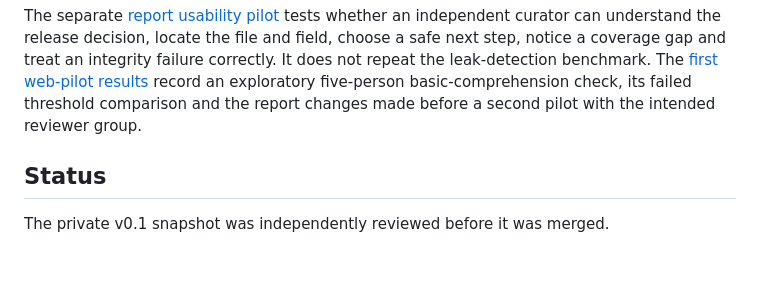
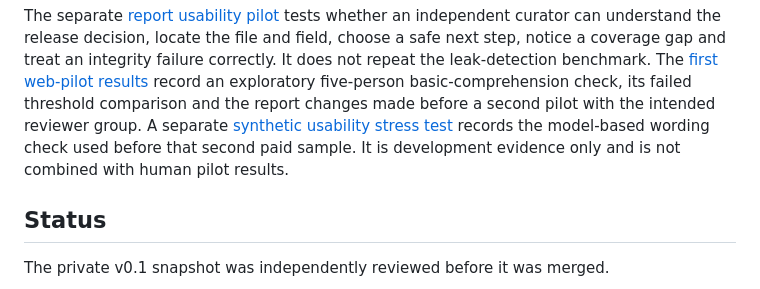
Before and after one commit to viranovskaya/neurodata-release-security-audit, a Markdown page: README.md, the part around the change. Drawn GitHub-style; blank space fills up the shorter version.

```diff
--- a/README.md
+++ b/README.md
@@ -233,6 +233,9 @@ The [first web-pilot results](usability/prolific_pilot1_results.md) record an
 exploratory five-person basic-comprehension check, its failed threshold
 comparison and the report changes made before a second pilot with the intended
 reviewer group.
+A separate [synthetic usability stress test](usability/synthetic_usability_stress_test.md)
+records the model-based wording check used before that second paid sample. It
+is development evidence only and is not combined with human pilot results.
 
 ## Status
 
```
Also changed, not shown: usability/README.md (+10 -0 lines), usability/synthetic_usability_stress_test.md (added, +124 -0 lines).
